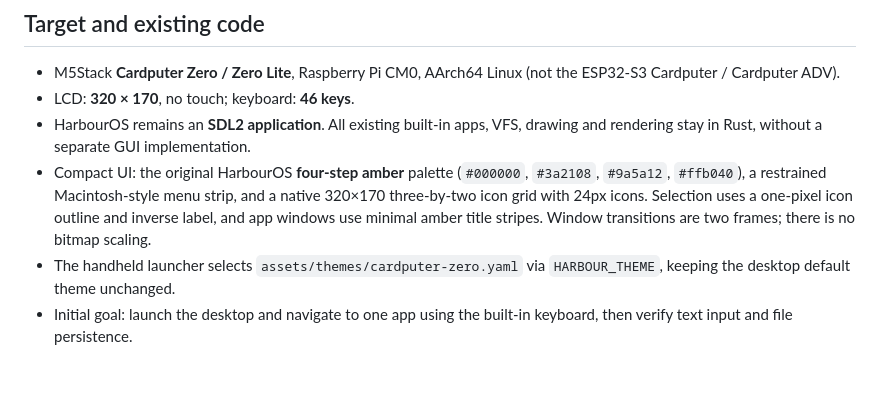
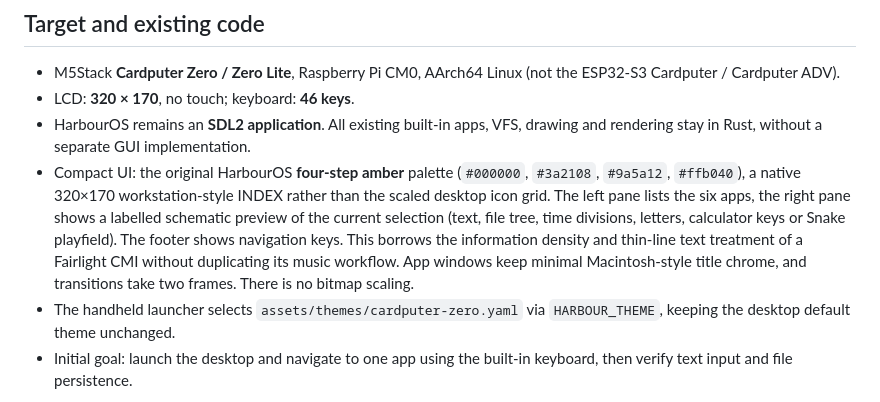
Before and after one commit to kurogedelic/HabourOS, a Markdown page: docs/cardputer-zero.md, the part around the change. Rendered like a GitHub page; blank space fills up the shorter version.

Commit message:
docs: describe CMI-inspired Cardputer INDEX instead of desktop grid

```diff
--- a/docs/cardputer-zero.md
+++ b/docs/cardputer-zero.md
@@ -12,11 +12,15 @@
 - HarbourOS remains an **SDL2 application**. All existing built-in apps, VFS,
   drawing and rendering stay in Rust, without a separate GUI implementation.
 - Compact UI: the original HarbourOS **four-step amber** palette
-  (`#000000`, `#3a2108`, `#9a5a12`, `#ffb040`), a restrained Macintosh-style
-  menu strip, and a native 320×170 three-by-two icon grid with 24px icons.
-  Selection uses a one-pixel icon outline and inverse label, and app windows
-  use minimal amber title stripes. Window transitions are two frames; there
-  is no bitmap scaling.
+  (`#000000`, `#3a2108`, `#9a5a12`, `#ffb040`), a native 320×170
+  workstation-style INDEX rather than the scaled desktop icon grid.
+  The left pane lists the six apps, the right pane shows a labelled schematic
+  preview of the current selection (text, file tree, time divisions, letters,
+  calculator keys or Snake playfield). The footer shows navigation keys.
+  This borrows the information density and thin-line text treatment of a
+  Fairlight CMI without duplicating its music workflow. App windows keep
+  minimal Macintosh-style title chrome, and transitions take two frames.
+  There is no bitmap scaling.
 - The handheld launcher selects `assets/themes/cardputer-zero.yaml` via
   `HARBOUR_THEME`, keeping the desktop default theme unchanged.
 - Initial goal: launch the desktop and navigate to one app using the built-in
```
